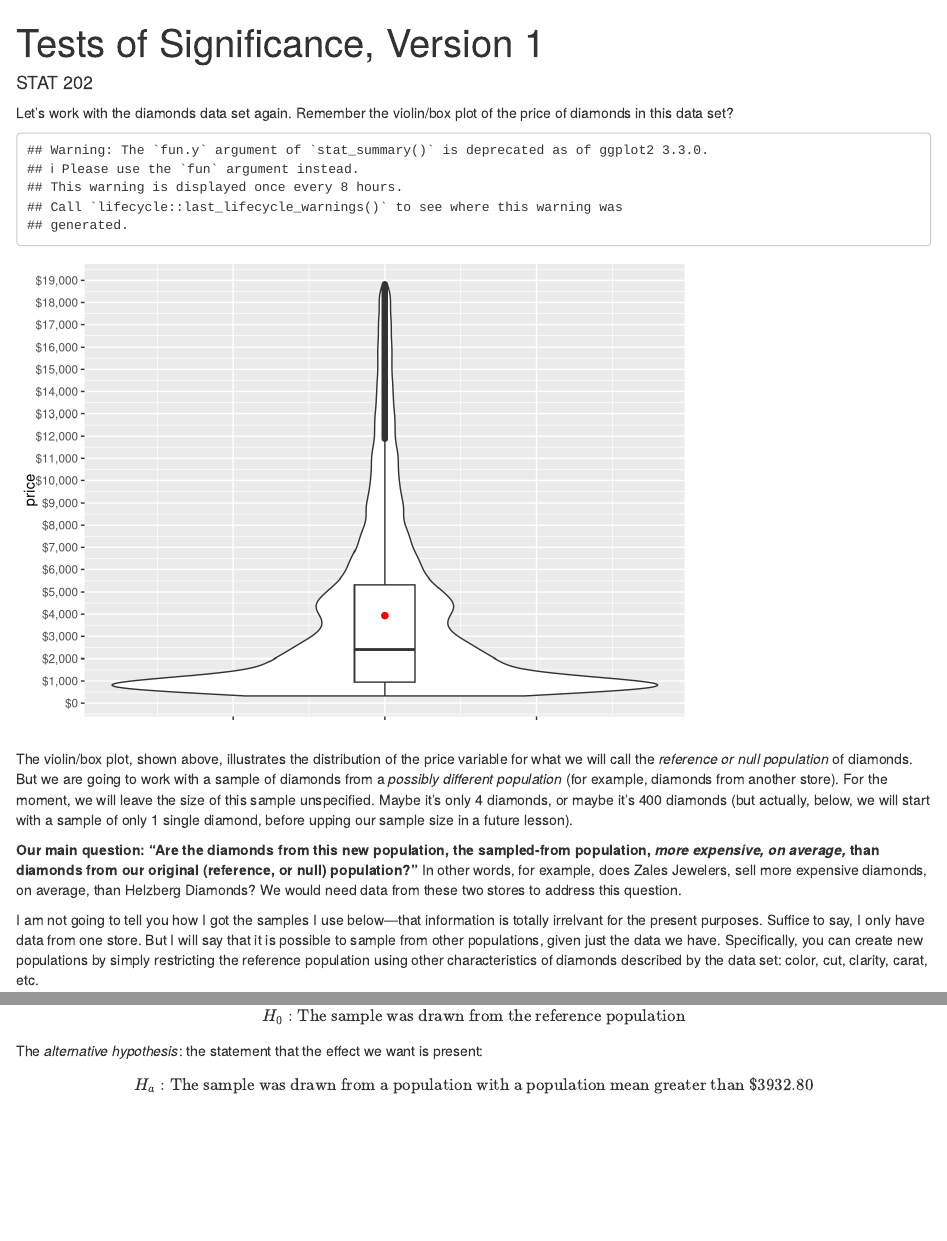
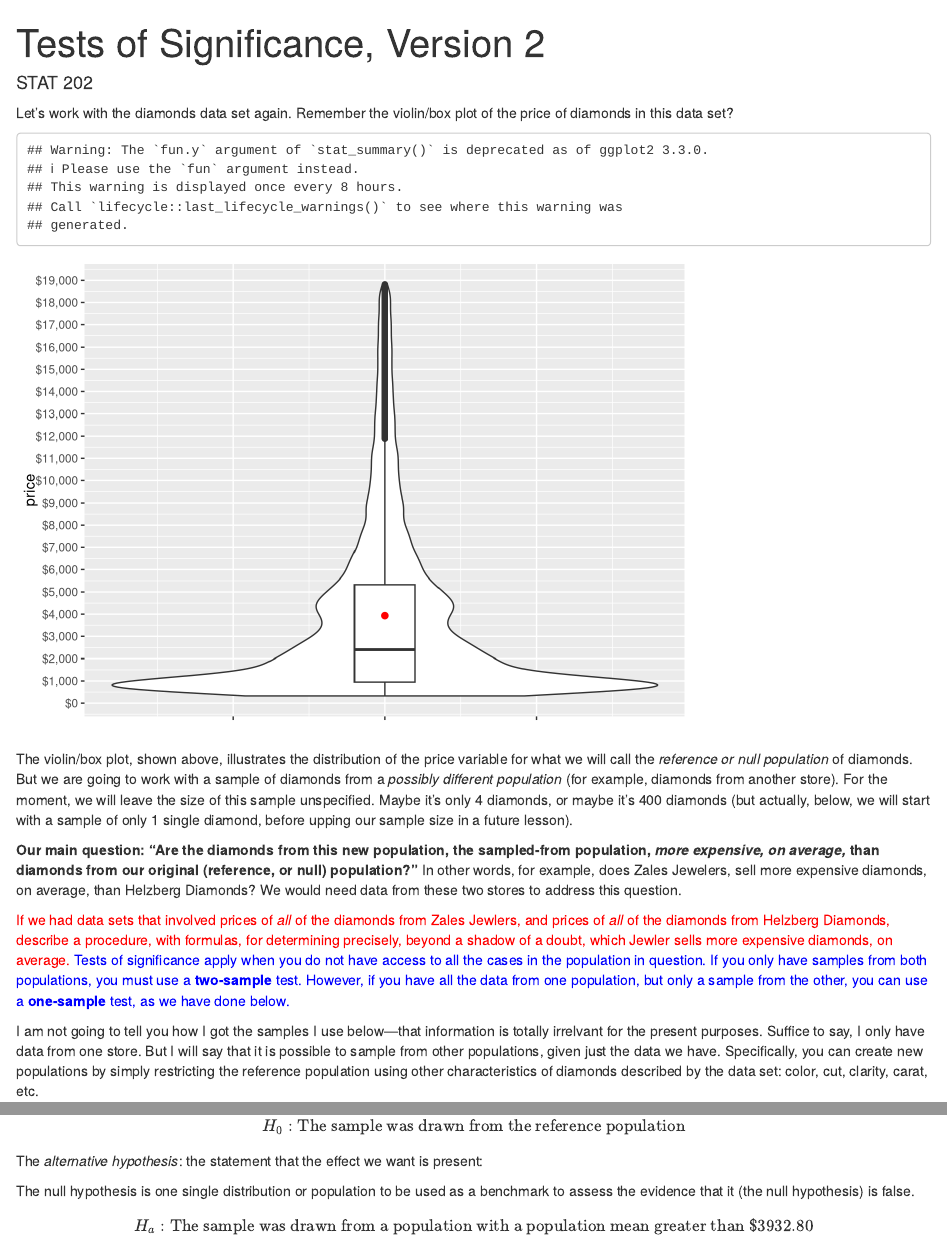
Before and after one commit to seancarverphd/stattemplate, an R Markdown document (tos.Rmd): the page in a window 1100 px wide, from its top, and a second part further down, joined at a grey line. Rendered offline with R 4.5, knitr and Pandoc, with nearby package versions.

Commit message:
Starting verison 2

```diff
--- a/tos.Rmd
+++ b/tos.Rmd
@@ -1,5 +1,5 @@
 ---
-title: "Tests of Significance, Version 1"
+title: "Tests of Significance, Version 2"
 author: "STAT 202"
 output: html_document
 ---
@@ -23,6 +23,8 @@ The violin/box plot, shown above, illustrates the distribution of the price vari
 
 **Our main question: "Are the diamonds from this new population, the sampled-from population, _more expensive, on average,_ than diamonds from our original (reference, or null) population?"**  In other words, for example, does Zales Jewelers, sell more expensive diamonds, on average, than Helzberg Diamonds?  We would need data from these two stores to address this question.
 
+<span style="color:red"> If we had data sets that involved prices of _all_ of the diamonds from Zales Jewlers, and prices of _all_ of the diamonds from Helzberg Diamonds, describe a procedure, with formulas, for determining precisely, beyond a shadow of a doubt, which Jewler sells more expensive diamonds, on average. </span> <span style="color:blue"> Tests of significance apply when you do not have access to all the cases in the population in question. If you only have samples from both populations, you must use a **two-sample** test.  However, if you have all the data from one population, but only a sample from the other, you can use a **one-sample** test, as we have done below. </span>
+
 I am not going to tell you how I got the samples I use below---that information is totally irrelvant for the present purposes.  Suffice to say, I only have data from one store.  But I will say that it is possible to sample from other populations, given just the data we have.  Specifically, you can create new populations by simply restricting the reference population using other characteristics of diamonds described by the data set: color, cut, clarity, carat, etc.
 
 For example, we could ask, are diamonds with the D-color designation more expensive than diamonds overall.  If you know anything about diamonds, you might know that diamonds with this color designation are considered more valuable, all other things being equal, than diamonds of any other color designation.  So this question sounds like a no-brainer---except for the "all other things being equal" clause.  Without knowing anything about diamonds, it would be entirely conceivable to wonder if D-color diamonds might tend to be a lot smaller than other diamonds, so their price might tend to be less, on average, despite their superior color, simply due to their inferior weight (carat).  Of course, with the whole data set you could answer this question definitively---and without sampling.  And if you know anything about diamonds, you might know the answer already.
@@ -39,6 +41,8 @@ The _null hypothesis_: the statement that there is no effect:
 
 $$H_0 : \mbox{The sample was drawn from the reference population}$$
 The _alternative hypothesis_: the statement that the effect we want is present:
+
+The null hypothesis is one single distribution or population to be used as a benchmark to assess the evidence that it (the null hypothesis) is false.
 
 $$H_a: \mbox{The sample was drawn from a population with a population mean greater than \$`r format(mean(diamonds$price),nsmall=2)`}$$
 
```
